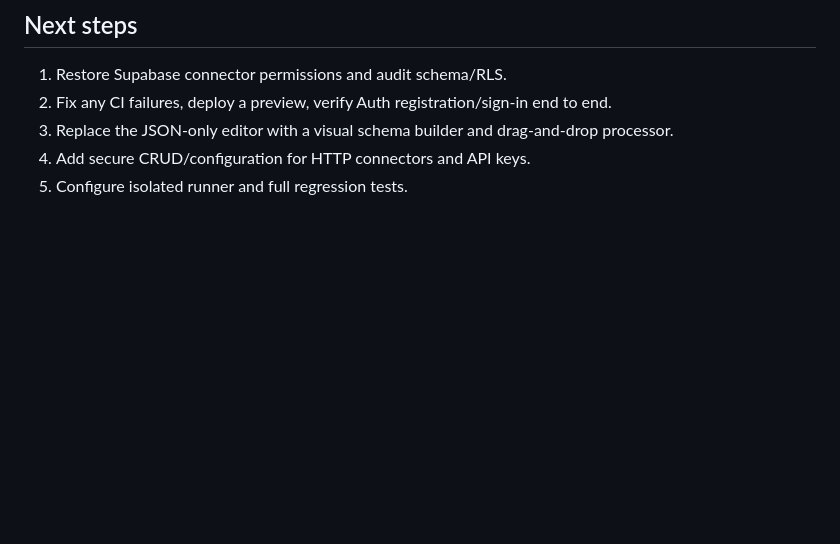
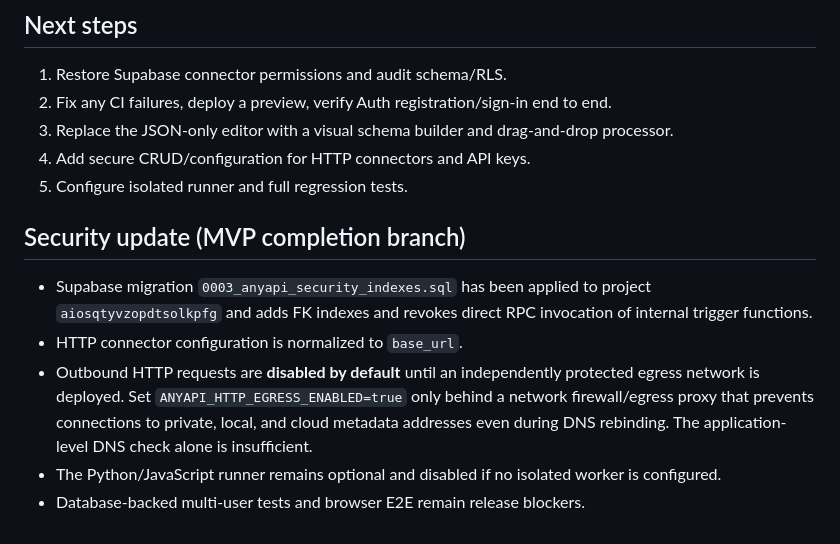
Before and after one commit to marcelo-m7/anyapi, a Markdown page: docs/MVP_STATUS.md, the part around the change. Rendered like a GitHub page; blank space fills up the shorter version.

Commit message:
docs: document Supabase hardening and safe HTTP egress release gate

```diff
--- a/docs/MVP_STATUS.md
+++ b/docs/MVP_STATUS.md
@@ -76,3 +76,12 @@ All state-mutating management requests require a logged-in session and an `X-CSR
 3. Replace the JSON-only editor with a visual schema builder and drag-and-drop processor.
 4. Add secure CRUD/configuration for HTTP connectors and API keys.
 5. Configure isolated runner and full regression tests.
+
+
+## Security update (MVP completion branch)
+
+- Supabase migration `0003_anyapi_security_indexes.sql` has been applied to project `aiosqtyvzopdtsolkpfg` and adds FK indexes and revokes direct RPC invocation of internal trigger functions.
+- HTTP connector configuration is normalized to `base_url`.
+- Outbound HTTP requests are **disabled by default** until an independently protected egress network is deployed. Set `ANYAPI_HTTP_EGRESS_ENABLED=true` only behind a network firewall/egress proxy that prevents connections to private, local, and cloud metadata addresses even during DNS rebinding. The application-level DNS check alone is insufficient.
+- The Python/JavaScript runner remains optional and disabled if no isolated worker is configured.
+- Database-backed multi-user tests and browser E2E remain release blockers.
```
